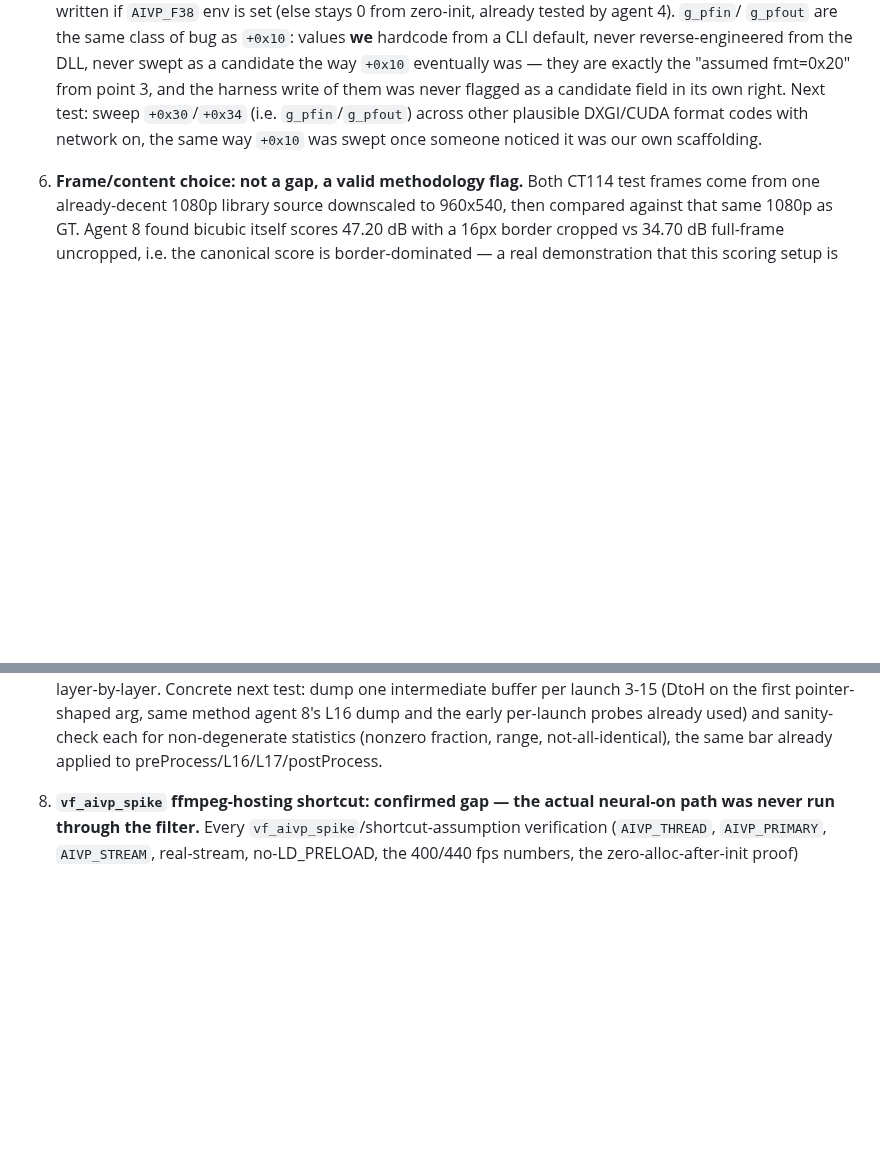
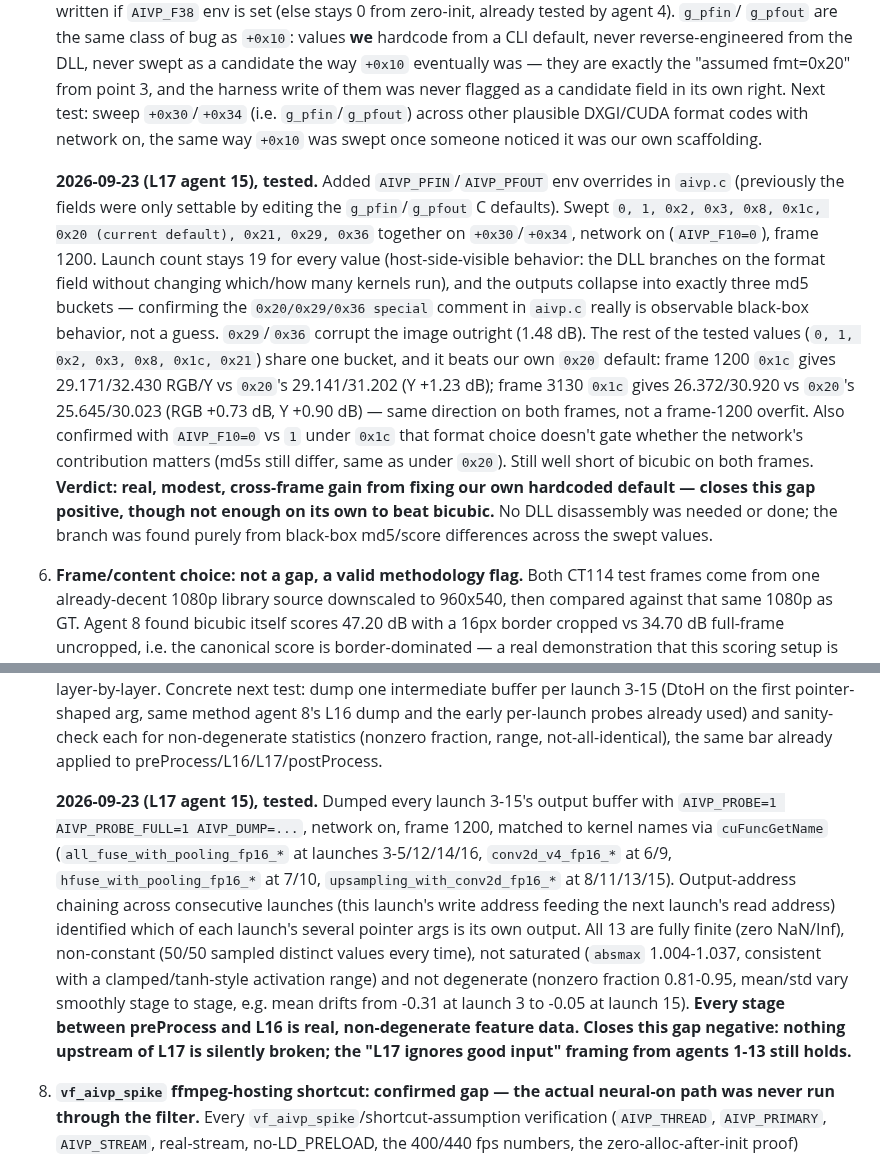
Before and after one commit to sanchitd5/jellyfin-gpu-upscale, a Markdown page: TASK.L17.md, 2 parts joined by grey strips. GitHub-like rendering; blank space fills up the shorter version.

```diff
--- a/TASK.L17.md
+++ b/TASK.L17.md
@@ -172,6 +172,24 @@ vsr_drv_cuda effort, not just the L17 bias sweeps).
    `g_pfin`/`g_pfout`) across other plausible DXGI/CUDA format codes with network on, the same way
    `+0x10` was swept once someone noticed it was our own scaffolding.
 
+   **2026-09-23 (L17 agent 15), tested.** Added `AIVP_PFIN`/`AIVP_PFOUT` env overrides in `aivp.c`
+   (previously the fields were only settable by editing the `g_pfin`/`g_pfout` C defaults). Swept
+   `0, 1, 0x2, 0x3, 0x8, 0x1c, 0x20 (current default), 0x21, 0x29, 0x36` together on `+0x30`/`+0x34`,
+   network on (`AIVP_F10=0`), frame 1200. Launch count stays 19 for every value (host-side-visible
+   behavior: the DLL branches on the format field without changing which/how many kernels run),
+   and the outputs collapse into exactly three md5 buckets — confirming the `0x20/0x29/0x36
+   special` comment in `aivp.c` really is observable black-box behavior, not a guess. `0x29`/`0x36`
+   corrupt the image outright (1.48 dB). The rest of the tested values (`0, 1, 0x2, 0x3, 0x8, 0x1c,
+   0x21`) share one bucket, and it beats our own `0x20` default: frame 1200 `0x1c` gives
+   29.171/32.430 RGB/Y vs `0x20`'s 29.141/31.202 (Y +1.23 dB); frame 3130 `0x1c` gives
+   26.372/30.920 vs `0x20`'s 25.645/30.023 (RGB +0.73 dB, Y +0.90 dB) — same direction on both
+   frames, not a frame-1200 overfit. Also confirmed with `AIVP_F10=0` vs `1` under `0x1c` that
+   format choice doesn't gate whether the network's contribution matters (md5s still differ,
+   same as under `0x20`). Still well short of bicubic on both frames. **Verdict: real, modest,
+   cross-frame gain from fixing our own hardcoded default — closes this gap positive, though not
+   enough on its own to beat bicubic.** No DLL disassembly was needed or done; the branch was
+   found purely from black-box md5/score differences across the swept values.
+
 6. **Frame/content choice: not a gap, a valid methodology flag.** Both CT114 test frames come
    from one already-decent 1080p library source downscaled to 960x540, then compared against that
    same 1080p as GT. Agent 8 found bicubic itself scores 47.20 dB with a 16px border cropped vs
@@ -208,6 +226,20 @@ vsr_drv_cuda effort, not just the L17 bias sweeps).
    agent 8's L16 dump and the early per-launch probes already used) and sanity-check each for
    non-degenerate statistics (nonzero fraction, range, not-all-identical), the same bar already
    applied to preProcess/L16/L17/postProcess.
+
+   **2026-09-23 (L17 agent 15), tested.** Dumped every launch 3-15's output buffer with
+   `AIVP_PROBE=1 AIVP_PROBE_FULL=1 AIVP_DUMP=...`, network on, frame 1200, matched to kernel names
+   via `cuFuncGetName` (`all_fuse_with_pooling_fp16_*` at launches 3-5/12/14/16,
+   `conv2d_v4_fp16_*` at 6/9, `hfuse_with_pooling_fp16_*` at 7/10, `upsampling_with_conv2d_fp16_*`
+   at 8/11/13/15). Output-address chaining across consecutive launches (this launch's write
+   address feeding the next launch's read address) identified which of each launch's several
+   pointer args is its own output. All 13 are fully finite (zero NaN/Inf), non-constant (50/50
+   sampled distinct values every time), not saturated (`absmax` 1.004-1.037, consistent with a
+   clamped/tanh-style activation range) and not degenerate (nonzero fraction 0.81-0.95, mean/std
+   vary smoothly stage to stage, e.g. mean drifts from -0.31 at launch 3 to -0.05 at launch 15).
+   **Every stage between preProcess and L16 is real, non-degenerate feature data. Closes this
+   gap negative: nothing upstream of L17 is silently broken; the "L17 ignores good input" framing
+   from agents 1-13 still holds.**
 
 8. **`vf_aivp_spike` ffmpeg-hosting shortcut: confirmed gap — the actual neural-on path was never
    run through the filter.** Every `vf_aivp_spike`/shortcut-assumption verification
```
Also changed, not shown: TASK.md (+28 -0 lines).
